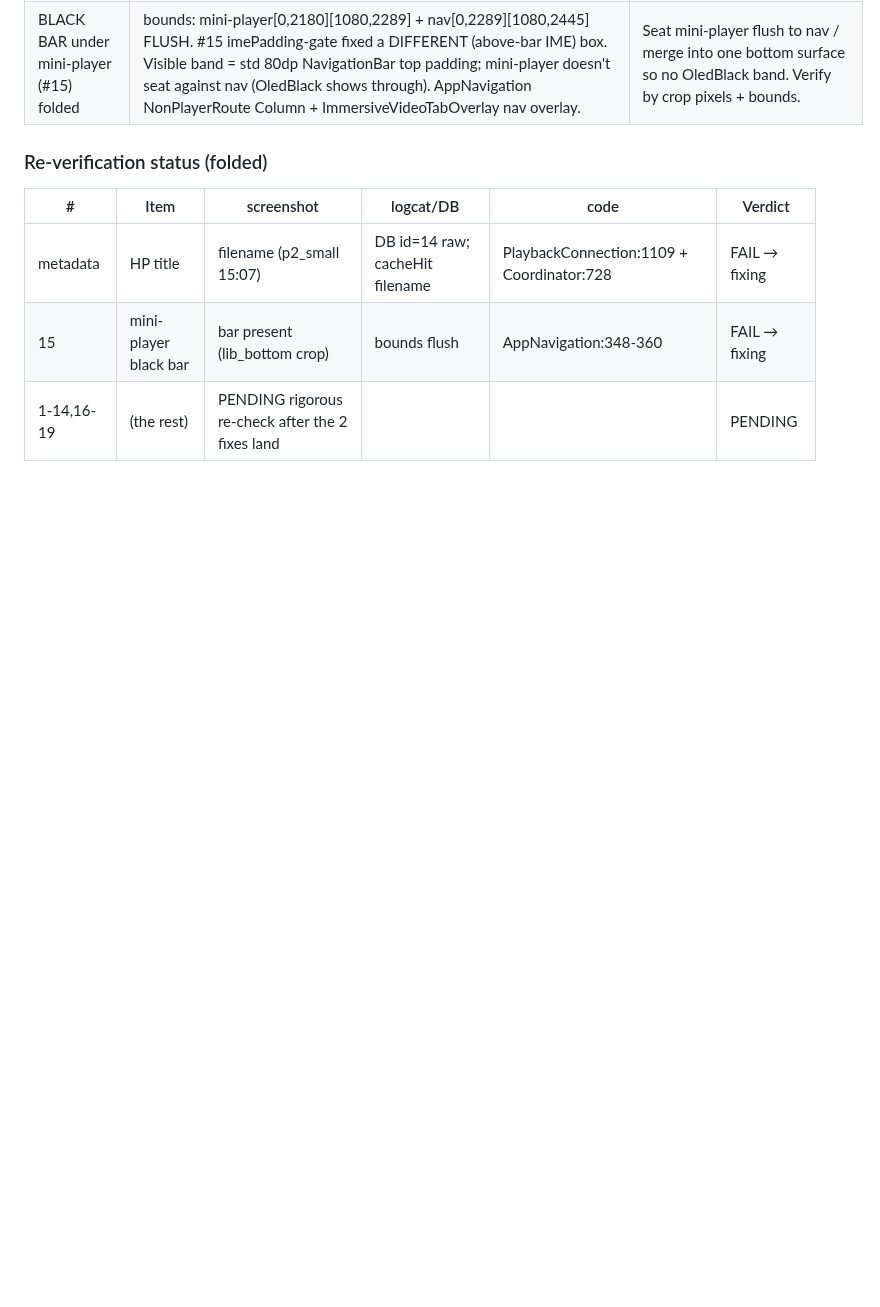
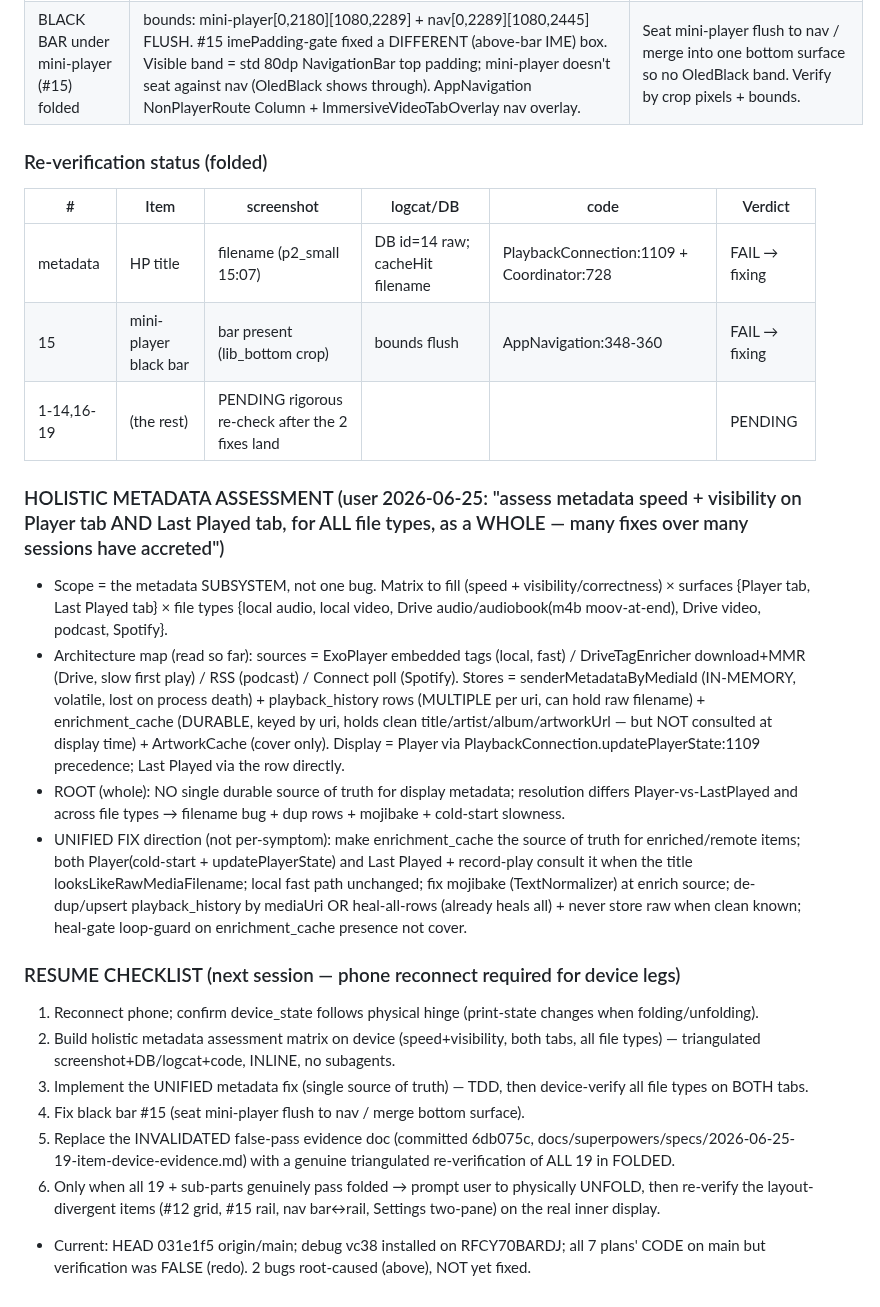
Before and after one commit to EmperorKabir/Power-Media-Player, a Markdown page: TASKS.md, the part around the change. GitHub-like rendering; blank space fills up the shorter version.

Commit message:
docs(tasks): holistic-metadata scope + resume checklist (section R)

```diff
--- a/TASKS.md
+++ b/TASKS.md
@@ -329,3 +329,18 @@ Legend: phase I=investigate, P=plan, M=implement, V=verify-on-device.
 | metadata | HP title | filename (p2_small 15:07) | DB id=14 raw; cacheHit filename | PlaybackConnection:1109 + Coordinator:728 | FAIL → fixing |
 | 15 | mini-player black bar | bar present (lib_bottom crop) | bounds flush | AppNavigation:348-360 | FAIL → fixing |
 | 1-14,16-19 | (the rest) | PENDING rigorous re-check after the 2 fixes land | | | PENDING |
+
+### HOLISTIC METADATA ASSESSMENT (user 2026-06-25: "assess metadata speed + visibility on Player tab AND Last Played tab, for ALL file types, as a WHOLE — many fixes over many sessions have accreted")
+- Scope = the metadata SUBSYSTEM, not one bug. Matrix to fill (speed + visibility/correctness) × surfaces {Player tab, Last Played tab} × file types {local audio, local video, Drive audio/audiobook(m4b moov-at-end), Drive video, podcast, Spotify}.
+- Architecture map (read so far): sources = ExoPlayer embedded tags (local, fast) / DriveTagEnricher download+MMR (Drive, slow first play) / RSS (podcast) / Connect poll (Spotify). Stores = senderMetadataByMediaId (IN-MEMORY, volatile, lost on process death) + playback_history rows (MULTIPLE per uri, can hold raw filename) + enrichment_cache (DURABLE, keyed by uri, holds clean title/artist/album/artworkUrl — but NOT consulted at display time) + ArtworkCache (cover only). Display = Player via PlaybackConnection.updatePlayerState:1109 precedence; Last Played via the row directly.
+- ROOT (whole): NO single durable source of truth for display metadata; resolution differs Player-vs-LastPlayed and across file types → filename bug + dup rows + mojibake + cold-start slowness.
+- UNIFIED FIX direction (not per-symptom): make enrichment_cache the source of truth for enriched/remote items; both Player(cold-start + updatePlayerState) and Last Played + record-play consult it when the title looksLikeRawMediaFilename; local fast path unchanged; fix mojibake (TextNormalizer) at enrich source; de-dup/upsert playback_history by mediaUri OR heal-all-rows (already heals all) + never store raw when clean known; heal-gate loop-guard on enrichment_cache presence not cover.
+
+### RESUME CHECKLIST (next session — phone reconnect required for device legs)
+1. Reconnect phone; confirm device_state follows physical hinge (print-state changes when folding/unfolding).
+2. Build holistic metadata assessment matrix on device (speed+visibility, both tabs, all file types) — triangulated screenshot+DB/logcat+code, INLINE, no subagents.
+3. Implement the UNIFIED metadata fix (single source of truth) — TDD, then device-verify all file types on BOTH tabs.
+4. Fix black bar #15 (seat mini-player flush to nav / merge bottom surface).
+5. Replace the INVALIDATED false-pass evidence doc (committed 6db075c, docs/superpowers/specs/2026-06-25-19-item-device-evidence.md) with a genuine triangulated re-verification of ALL 19 in FOLDED.
+6. Only when all 19 + sub-parts genuinely pass folded → prompt user to physically UNFOLD, then re-verify the layout-divergent items (#12 grid, #15 rail, nav bar↔rail, Settings two-pane) on the real inner display.
+- Current: HEAD 031e1f5 origin/main; debug vc38 installed on RFCY70BARDJ; all 7 plans' CODE on main but verification was FALSE (redo). 2 bugs root-caused (above), NOT yet fixed.
```
